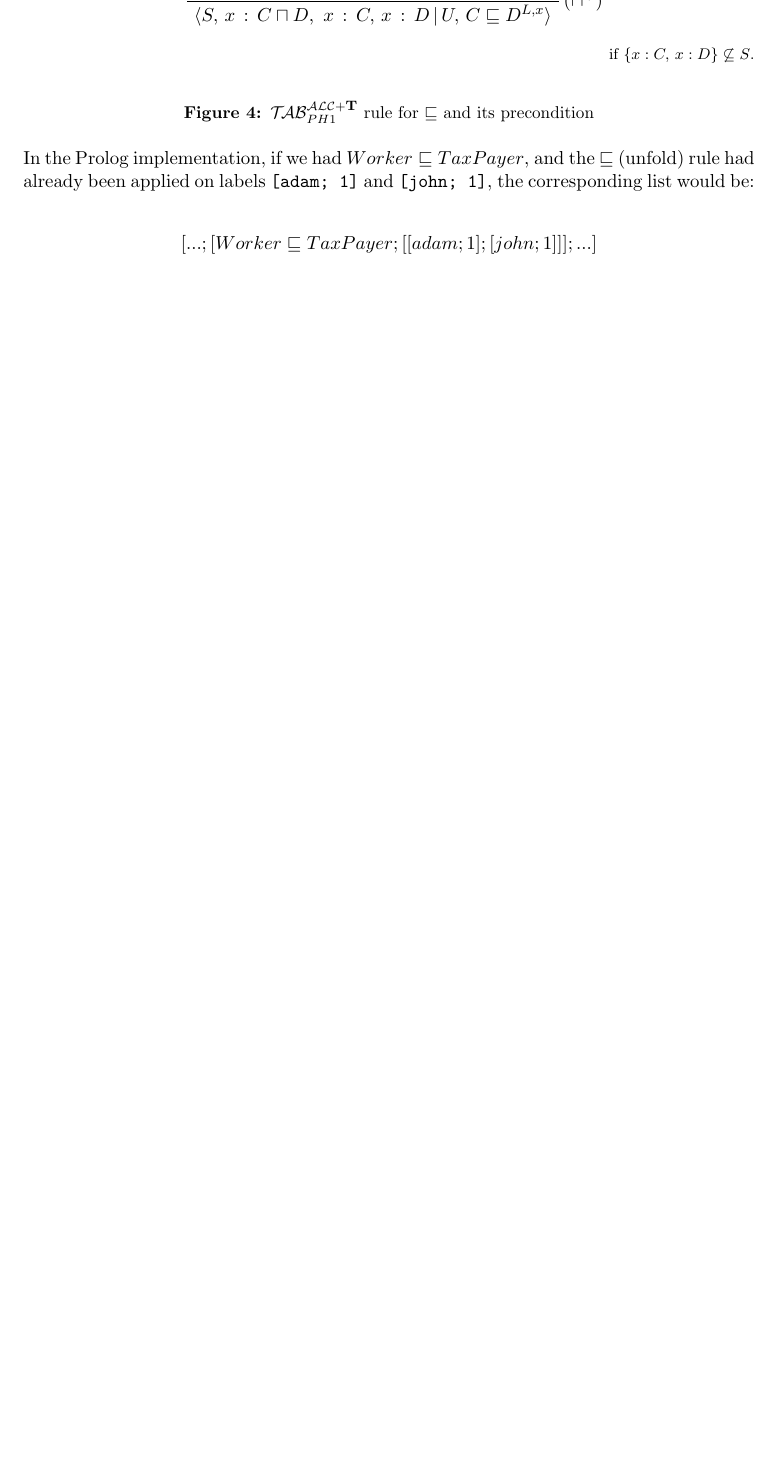
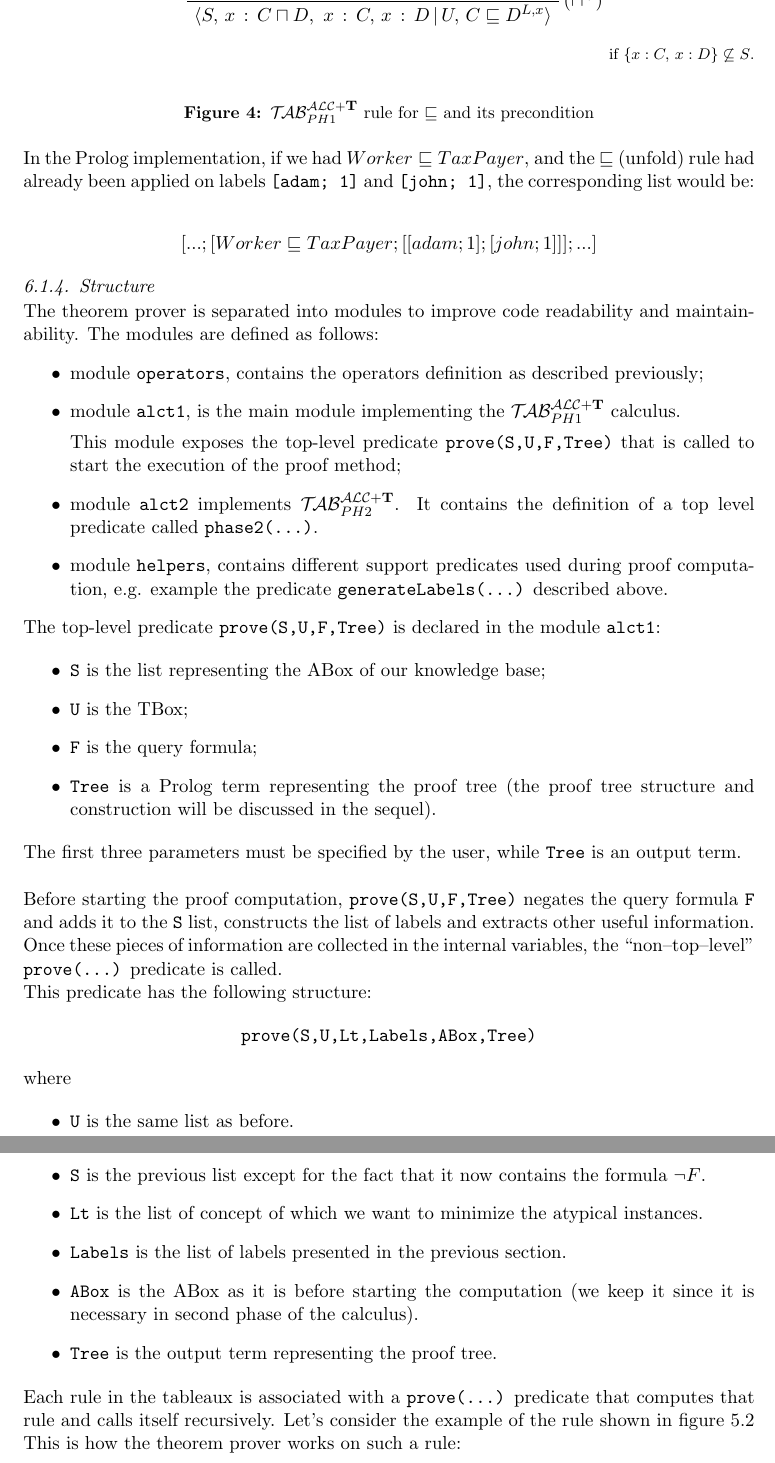
Before and after one commit to lucaviolanti/bozza-tesi-magistrale, a LaTeX paper (tesi.tex): part of page 27 of 30 before the commit and two parts of pages 27 and 28 of 31 after it, the two joined at a grey line, cut so that both start at the same text, the shorter picture padded with empty space. Compiled offline with pdfLaTeX.

Commit message:
added subsection structure (partial)

```diff
--- a/tesi.tex
+++ b/tesi.tex
@@ -1188,6 +1188,56 @@ In the Prolog implementation, if we had
 $Worker \sqsubseteq TaxPayer$, and the $\sqsubseteq$ (unfold) rule had already been applied on labels \texttt{[adam; 1]} and \texttt{[john; 1]}, the corresponding list would be:\\
 \begin{center}$[...; [Worker \sqsubseteq TaxPayer; [[adam; 1]; [john; 1]]]; ...]$\end{center}
 
+\subsubsection{Structure}
+The theorem prover is separated into modules to improve code readability and maintainability.
+The modules are defined as follows:
+\begin{itemize}
+\item module \texttt{operators}, contains the operators definition as described previously;
+\item module \texttt{alct1}, is the main module implementing the $\primo$ calculus.
+
+This module exposes the top-level predicate \texttt{prove(S,U,F,Tree)} that is called to start the execution of the proof method;
+\item module \texttt{alct2} implements $\secondo$. It contains the definition of a top level predicate called \texttt{phase2(...)}.
+\item module \texttt{helpers}, contains different support predicates used during proof computation, e.g. example the predicate \texttt{generateLabels(...)} described above.
+\end{itemize}
+The top-level predicate \texttt{prove(S,U,F,Tree)} is declared in the module \texttt{alct1}:
+
+\begin{itemize}
+\item \texttt{S} is the list representing the ABox of our knowledge base;
+\item \texttt{U} is the TBox;
+\item \texttt{F} is the query formula;
+\item \texttt{Tree} is a Prolog term representing the proof tree (the proof tree structure and construction will be discussed in the sequel).
+\end{itemize}
+The first three parameters must be specified by the user, while \texttt{Tree} is an output term.\\
+
+Before starting the proof computation, \texttt{prove(S,U,F,Tree)} negates the query formula \texttt{F} and adds it to the \texttt{S} list, constructs the list of labels and extracts other useful information.
+Once these pieces of information are collected in the internal variables, the ``non--top--level'' \texttt{prove(...)} predicate is called.
+
+This predicate has the following structure:
+
+\begin{center}\texttt{prove(S,U,Lt,Labels,ABox,Tree)}\end{center}
+where
+
+\begin{itemize}
+\item \texttt{U} is the same list as before.
+\item \texttt{S} is the previous list except for the fact that it now contains the formula $\neg F$.
+\item \texttt{Lt} is the list of concept of which we want to minimize the atypical instances.
+\item \texttt{Labels} is the list of labels presented in the previous section.
+\item \texttt{ABox} is the ABox as it is before starting the computation (we keep it since it is necessary in second phase of the calculus).
+\item \texttt{Tree} is the output term representing the proof tree.
+\end{itemize}
+Each rule in the tableaux is associated with a \texttt{prove(...)} predicate that computes that rule and calls itself recursively.
+Let’s consider the example of the rule shown in figure 5.2
+This is how the theorem prover works on such a rule:
+
+
+
+
+
+
+
+
+
+\newpage
 
 \section{Architectural design}\label{arch}
 
```
Also changed, not shown: tesi.pdf, tesi.tex (4 more changed lines).
